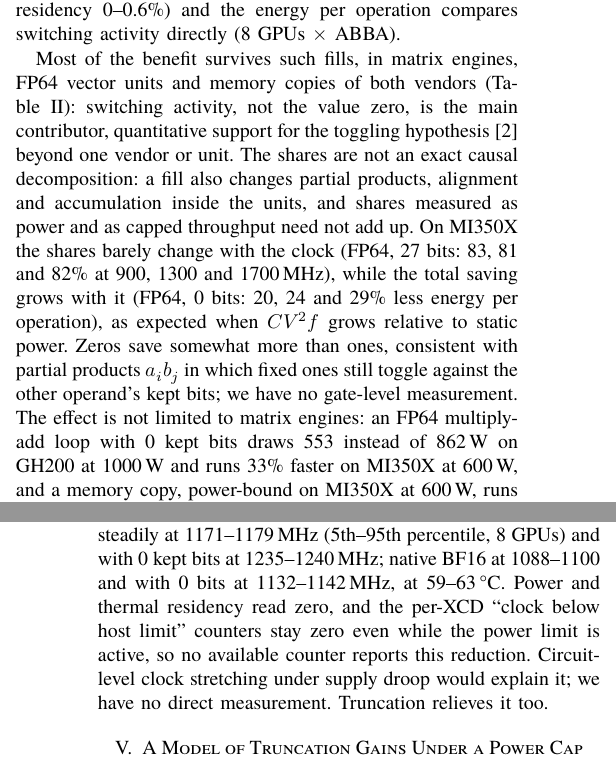
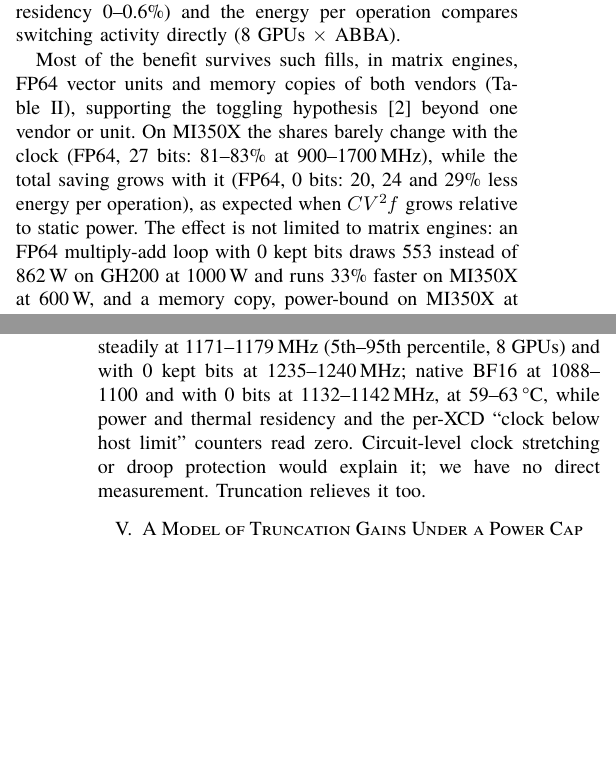
Before and after one commit to Koyingtw/mantissa-optimize, a LaTeX paper (paper/main_sc.tex): two parts of the columns of pages 3 and 4 of 12, joined at a grey line, cut so that both start at the same text, the shorter picture padded with empty space. Compiled offline with XeLaTeX; a missing font is replaced by an installed copy or a similar font.

Commit message:
Compress mechanism paragraphs (body back within 10 pages)
Co-Authored-By: Claude Opus 5.5 <noreply@anthropic.com>
Claude-Session: https://claude.ai/code/session_016pHscGS6pk6uYxfdWPYkNT

```diff
--- a/paper/main_sc.tex
+++ b/paper/main_sc.tex
@@ -248,14 +248,10 @@ Memory copy, 0 & 97/86 & 83/41 & $-9\pct$ power \\
 \end{table}
 
 Most of the benefit survives such fills, in matrix engines, FP64 vector units and memory copies of both vendors
-(Table~\ref{tab:fill2}): switching activity, not the value zero, is the main contributor, quantitative support for the
-toggling hypothesis~\cite{Gregersen2024} beyond one vendor or unit. The shares are not an exact causal decomposition: a
-fill also changes partial products, alignment and accumulation inside the units, and shares measured as power and as
-capped throughput need not add up. On MI350X the shares barely change with the clock (FP64, 27 bits: 83, 81 and 82\pct{}
-at 900, 1300 and 1700\,MHz), while the total saving grows with it (FP64, 0 bits: 20, 24 and 29\pct{} less energy per
-operation), as expected when $CV^2f$ grows relative to static power. Zeros save somewhat more than ones, consistent with
-partial products $a_ib_j$ in which fixed ones still toggle against the other operand's kept bits; we have no gate-level
-measurement. The effect is not limited to matrix engines: an FP64 multiply-add loop with 0 kept bits draws 553 instead
+(Table~\ref{tab:fill2}), supporting the toggling hypothesis~\cite{Gregersen2024} beyond one vendor or unit. On MI350X the
+shares barely change with the clock (FP64, 27 bits: 81--83\pct{} at 900--1700\,MHz), while the total saving grows with it
+(FP64, 0 bits: 20, 24 and 29\pct{} less energy per operation), as expected when $CV^2f$ grows relative to static power.
+The effect is not limited to matrix engines: an FP64 multiply-add loop with 0 kept bits draws 553 instead
 of 862\W{} on GH200 at 1000\W{} and runs 33\pct{} faster on MI350X at 600\W, and a memory copy, power-bound on MI350X at
 600\W, runs 28\pct{} faster.
 
@@ -298,9 +294,9 @@ operand's kept bits.
 \textbf{A second clock effect on MI350X.} With the clock locked and nothing power-limited, the effective clock still
 depends on the data: at a 1300\,MHz lock the native FP64 GEMM runs steadily at 1171--1179\,MHz (5th--95th percentile, 8
 GPUs) and with 0 kept bits at 1235--1240\,MHz; native BF16 at 1088--1100 and with 0 bits at 1132--1142\,MHz, at
-59--63\,\textdegree C. Power and thermal residency read zero, and the per-XCD ``clock below host limit'' counters stay
-zero even while the power limit is active, so no available counter reports this reduction. Circuit-level clock
-stretching under supply droop would explain it; we have no direct measurement. Truncation relieves it too.
+59--63\,\textdegree C, while power and thermal residency and the per-XCD ``clock below host limit'' counters read zero.
+Circuit-level clock stretching or droop protection would explain it; we have no direct measurement. Truncation relieves
+it too.
 
 %==================================================================================================
 \section{A Model of Truncation Gains Under a Power Cap}\label{sec:model}
```
Also changed, not shown: paper/main_sc.pdf.
